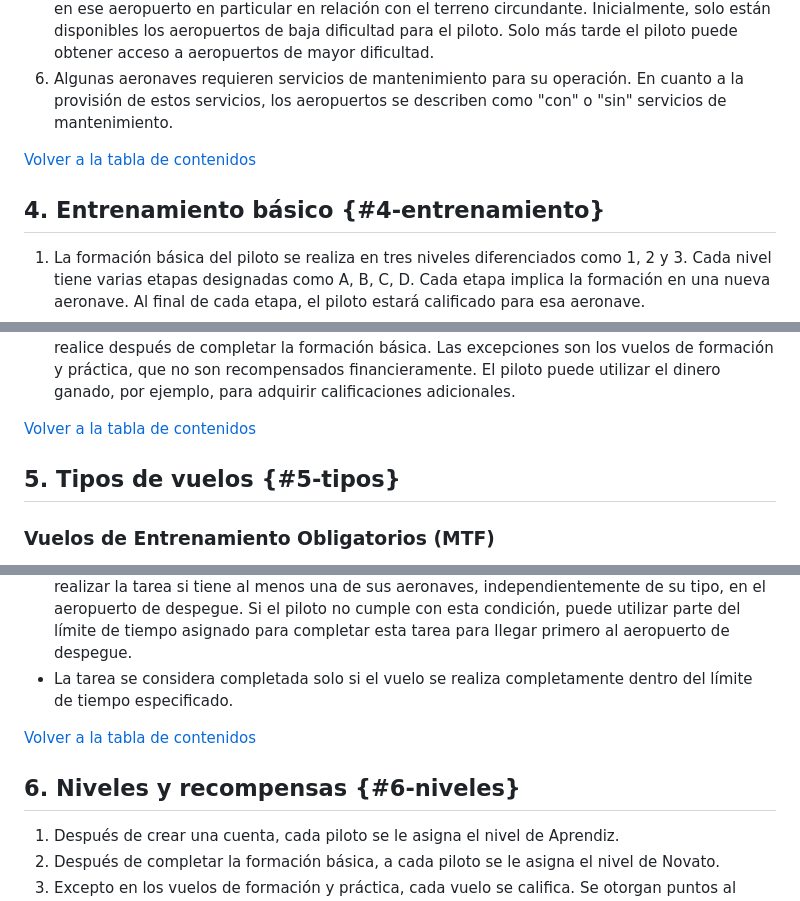
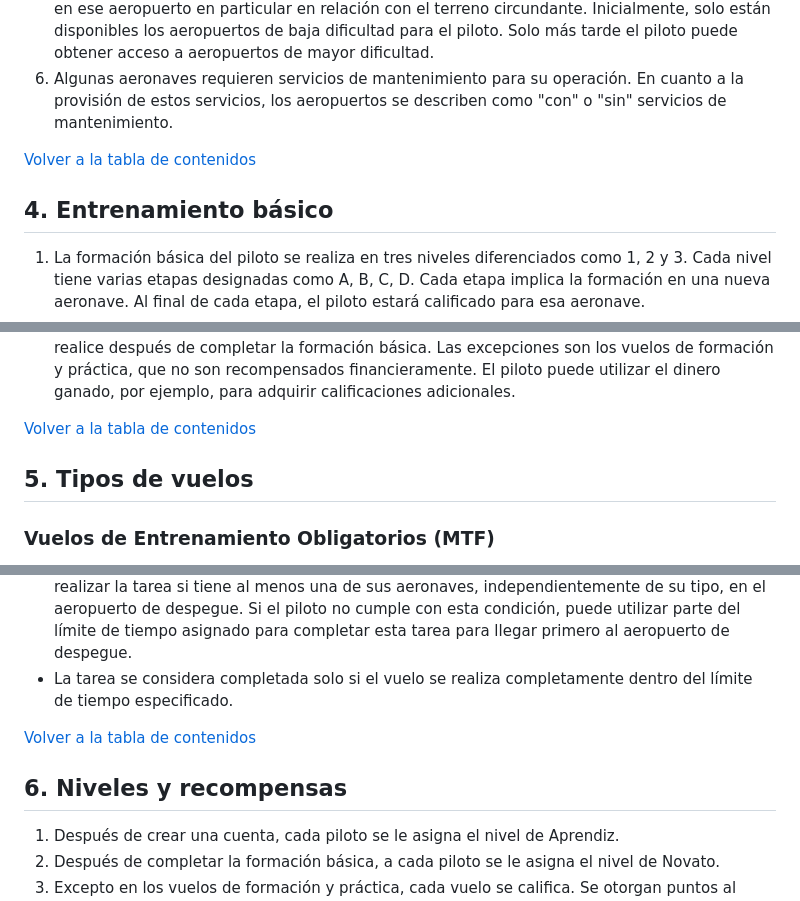
Before and after one commit to JosiasVasquez/juegos, a Markdown page: Eurofly3/reglas.md, 3 parts joined by grey strips. GitHub-like rendering.

```diff
--- a/Eurofly3/reglas.md
+++ b/Eurofly3/reglas.md
@@ -64,5 +63,5 @@ Las siguientes reglas rigen el comportamiento de los pilotos de Eurofly:
 
-## 4. Entrenamiento básico {#4-entrenamiento}
+## 4. Entrenamiento básico
 
 1. La formación básica del piloto se realiza en tres niveles diferenciados como 1, 2 y 3. Cada nivel tiene varias etapas designadas como A, B, C, D. Cada etapa implica la formación en una nueva aeronave. Al final de cada etapa, el piloto estará calificado para esa aeronave.
 2. La formación básica incluye los siguientes niveles y etapas:
@@ -116,5 +115,5 @@ Las siguientes reglas rigen el comportamiento de los pilotos de Eurofly:
 
-## 5. Tipos de vuelos {#5-tipos}
+## 5. Tipos de vuelos
 
 ### **Vuelos de Entrenamiento Obligatorios (MTF)**
 
@@ -167,5 +166,5 @@ Las siguientes reglas rigen el comportamiento de los pilotos de Eurofly:
 
-## 6. Niveles y recompensas {#6-niveles}
+## 6. Niveles y recompensas
 
 1. Después de crear una cuenta, cada piloto se le asigna el nivel de Aprendiz.
 2. Después de completar la formación básica, a cada piloto se le asigna el nivel de Novato.
```
Also changed, not shown: other parts of Eurofly3/reglas.md (+25 -26 lines).
